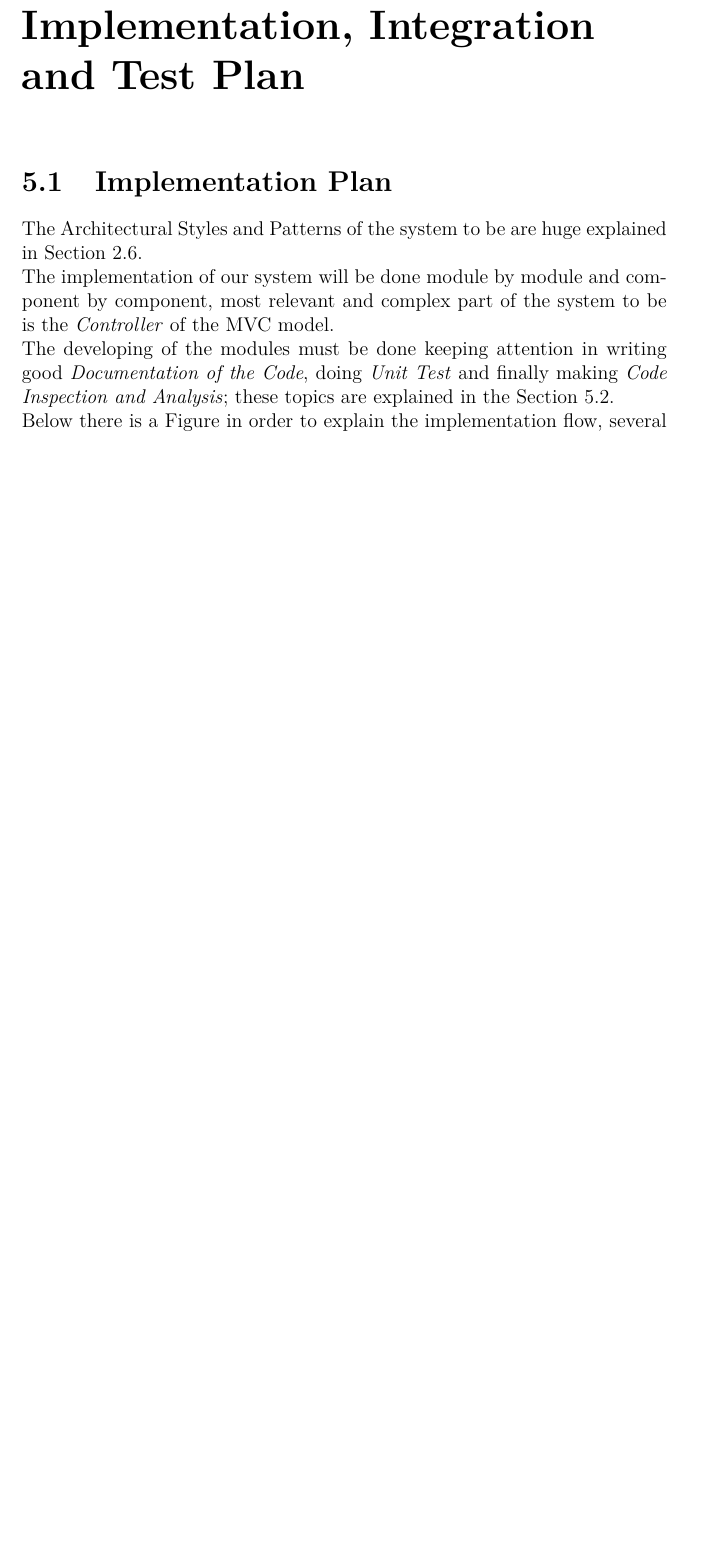
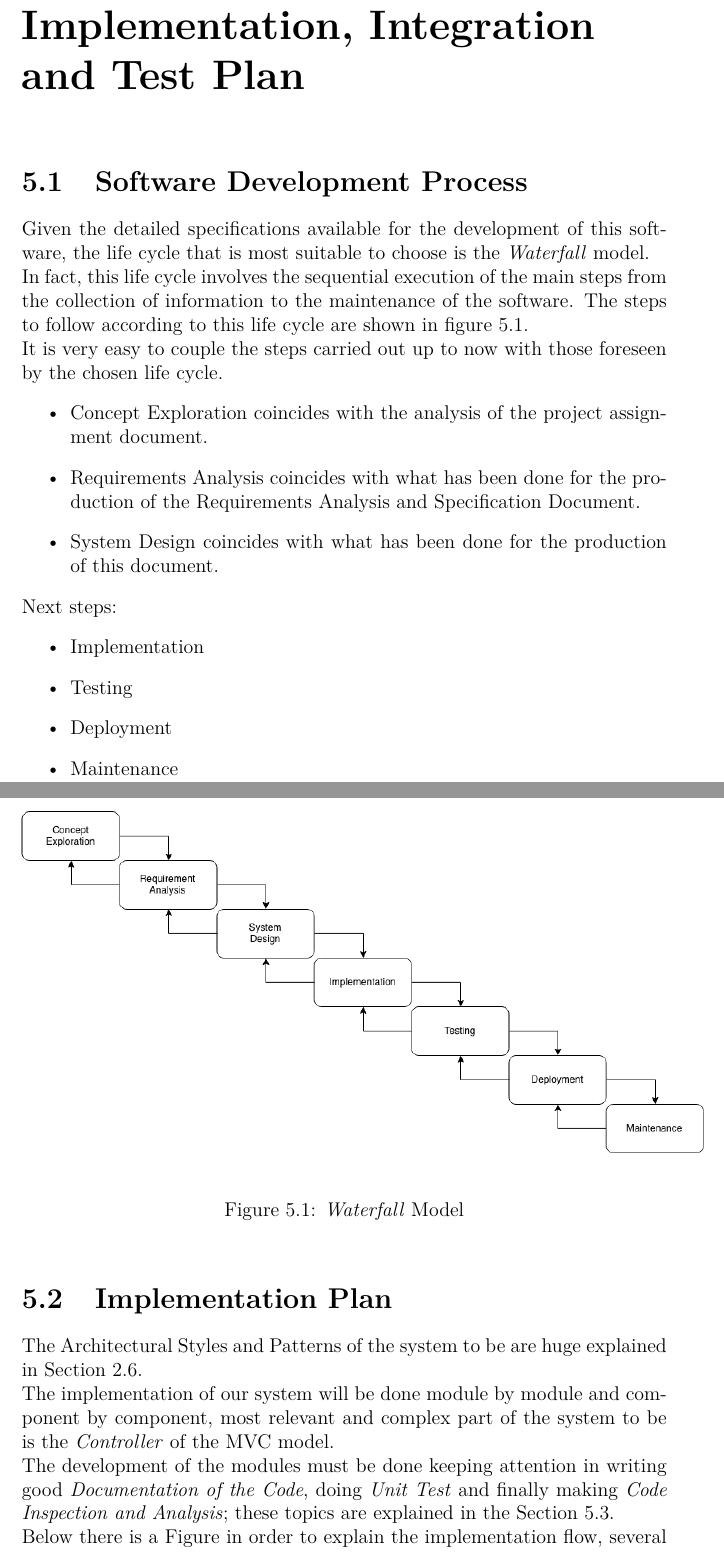
Before and after one commit to MathyasGiudici/polimi-sw-eng-II-2019-gatti-gianotti-giudici, a LaTeX document (DD/dd.tex, which reads DD/files/implInt&testPlan.tex): part of page 42 of 54 before the commit and two parts of pages 42 and 43 of 55 after it, the two joined at a grey line, cut so that both start at the same text, the shorter picture padded with empty space. Compiled offline with pdfLaTeX.

Commit message:
Software Development Process

```diff
--- a/DD/files/implInt&testPlan.tex
+++ b/DD/files/implInt&testPlan.tex
@@ -0,0 +1,24 @@
+\section{Software Development Process}
+Given the detailed specifications available for the development of this software, the life cycle that is most suitable to choose is the \textit{Waterfall} model.\\
+In fact, this life cycle involves the sequential execution of the main steps from the collection of information to the maintenance of the software.
+The steps to follow according to this life cycle are shown in figure \ref{img:waterfall}.\\
+It is very easy to couple the steps carried out up to now with those foreseen by the chosen life cycle.
+\begin{itemize}
+  \item Concept Exploration coincides with the analysis of the project assignment document.
+  \item Requirements Analysis coincides with what has been done for the production of the Requirements Analysis and Specification Document.
+  \item System Design coincides with what has been done for the production of this document.
+\end{itemize}
+Next steps:
+\begin{itemize}
+  \item Implementation
+  \item Testing
+  \item Deployment
+  \item Maintenance
+\end{itemize}
+
+\begin{figure}[H]
+  \begin{center}
+  	\includegraphics[width=0.69\paperwidth]{./img/waterfall.png}
+    \hspace{0.05\linewidth}
+    \centering
+    \caption{\textit{Waterfall} Model}
@@ -1,7 +29,7 @@
 \section{Implementation Plan}
 The Architectural Styles and Patterns of the system to be are huge explained in Section \ref{architecturalStyle}.\\
 The implementation of our system will be done module by module and component by component, most relevant and complex part of the system to be is the \textit{Controller} of the MVC model.\\
-The developing of the modules must be done keeping attention in writing good \textit{Documentation of the Code}, doing \textit{Unit Test} and
+The development of the modules must be done keeping attention in writing good \textit{Documentation of the Code}, doing \textit{Unit Test} and
 finally making \textit{Code Inspection and Analysis}; these topics are explained in the Section \ref{int_test}.\\
 Below there is a Figure in order to explain the implementation flow, several detailed on the \textit{Application Server} components that are the huge part of the \textit{Controller}.
 
```
Also changed, not shown: DD/files/effort.tex (+1 -0 lines), DD/dd.pdf, DD/img/waterfall.png (added), DD/files/implInt&testPlan.tex (8 more changed lines), 1 other file.
